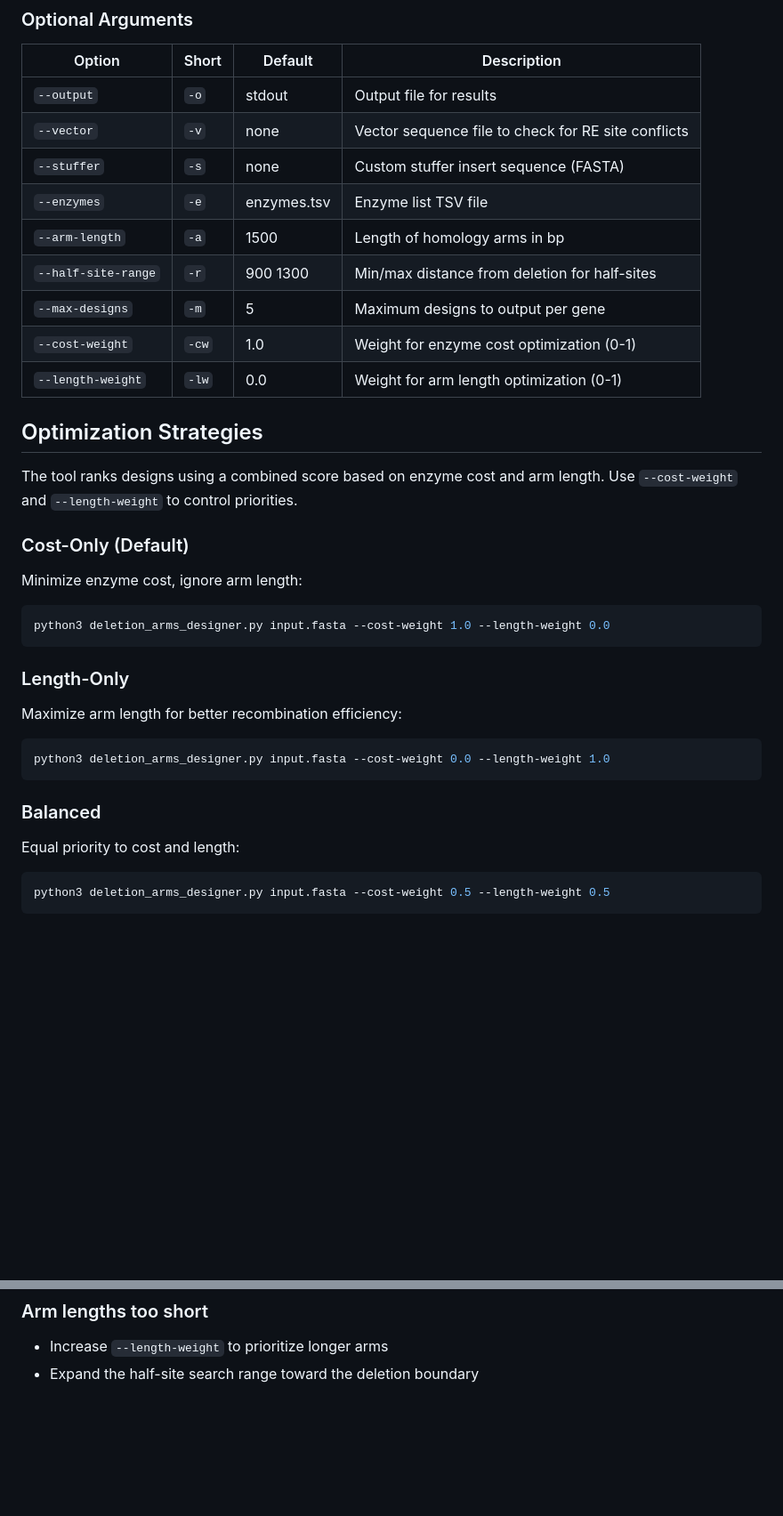
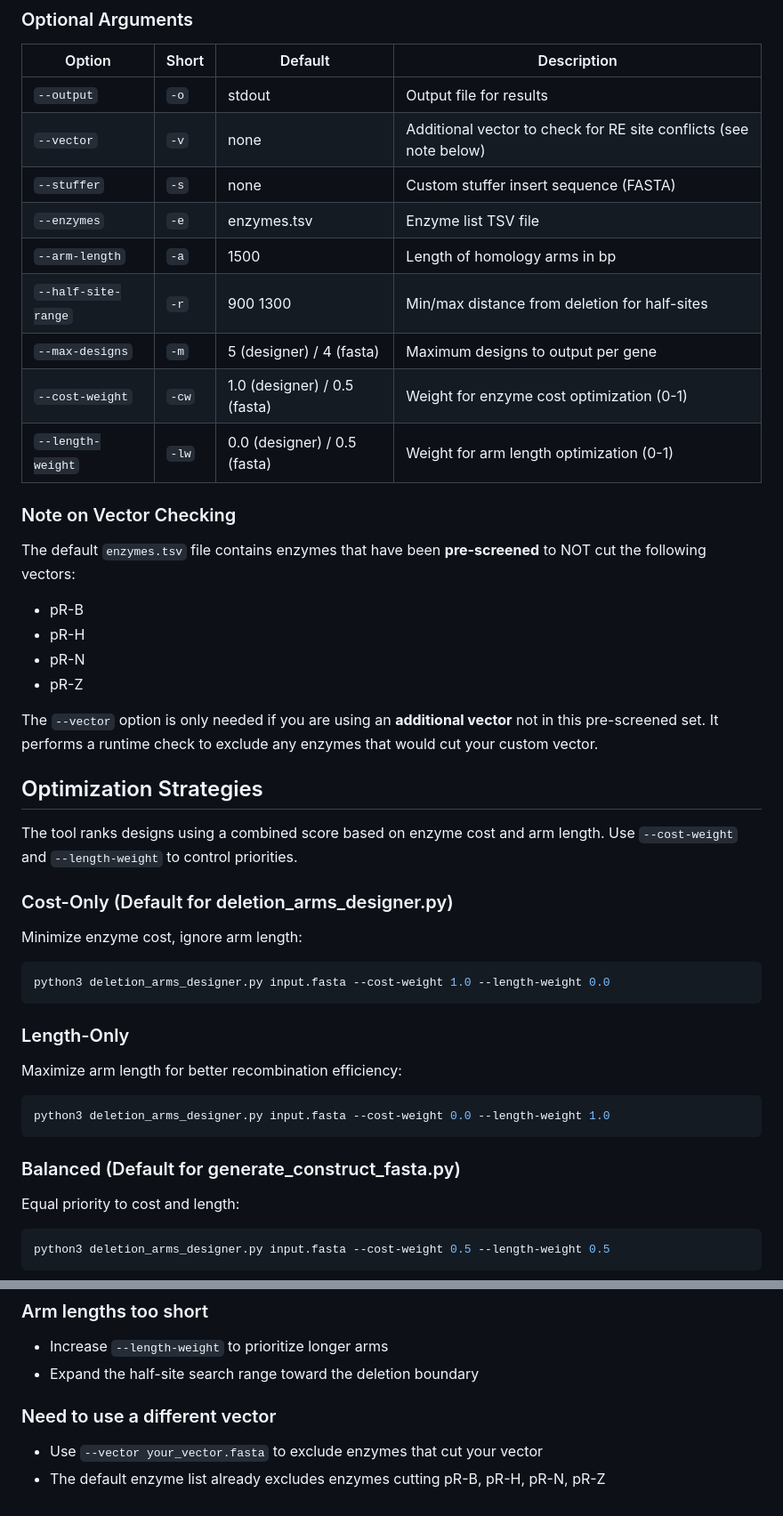
Before and after one commit to biogrammatics/deletion-arms, a Markdown page: USAGE.md, 2 parts joined by grey strips. Shown at 89% size. GitHub-like rendering; blank space fills up the shorter version.

````diff
--- a/USAGE.md
+++ b/USAGE.md
@@ -48,20 +57,30 @@ python3 generate_input_from_gff.py genome.fasta annotations.gff -o input.fasta
 | Option | Short | Default | Description |
 |--------|-------|---------|-------------|
 | `--output` | `-o` | stdout | Output file for results |
-| `--vector` | `-v` | none | Vector sequence file to check for RE site conflicts |
+| `--vector` | `-v` | none | Additional vector to check for RE site conflicts (see note below) |
 | `--stuffer` | `-s` | none | Custom stuffer insert sequence (FASTA) |
 | `--enzymes` | `-e` | enzymes.tsv | Enzyme list TSV file |
 | `--arm-length` | `-a` | 1500 | Length of homology arms in bp |
 | `--half-site-range` | `-r` | 900 1300 | Min/max distance from deletion for half-sites |
-| `--max-designs` | `-m` | 5 | Maximum designs to output per gene |
-| `--cost-weight` | `-cw` | 1.0 | Weight for enzyme cost optimization (0-1) |
-| `--length-weight` | `-lw` | 0.0 | Weight for arm length optimization (0-1) |
+| `--max-designs` | `-m` | 5 (designer) / 4 (fasta) | Maximum designs to output per gene |
+| `--cost-weight` | `-cw` | 1.0 (designer) / 0.5 (fasta) | Weight for enzyme cost optimization (0-1) |
+| `--length-weight` | `-lw` | 0.0 (designer) / 0.5 (fasta) | Weight for arm length optimization (0-1) |
+
+### Note on Vector Checking
+
+The default `enzymes.tsv` file contains enzymes that have been **pre-screened** to NOT cut the following vectors:
+- pR-B
+- pR-H
+- pR-N
+- pR-Z
+
+The `--vector` option is only needed if you are using an **additional vector** not in this pre-screened set. It performs a runtime check to exclude any enzymes that would cut your custom vector.
 
 ## Optimization Strategies
 
 The tool ranks designs using a combined score based on enzyme cost and arm length. Use `--cost-weight` and `--length-weight` to control priorities.
 
-### Cost-Only (Default)
+### Cost-Only (Default for deletion_arms_designer.py)
 Minimize enzyme cost, ignore arm length:
 ```bash
 python3 deletion_arms_designer.py input.fasta --cost-weight 1.0 --length-weight 0.0
@@ -73,7 +92,7 @@ Maximize arm length for better recombination efficiency:
 python3 deletion_arms_designer.py input.fasta --cost-weight 0.0 --length-weight 1.0
 ```
 
-### Balanced
+### Balanced (Default for generate_construct_fasta.py)
 Equal priority to cost and length:
 ```bash
 python3 deletion_arms_designer.py input.fasta --cost-weight 0.5 --length-weight 0.5
@@ -215,3 +258,7 @@ SmaI	CCC⇅GGG	inexpensive	308	10000	Time-Saver qualified
 ### Arm lengths too short
 - Increase `--length-weight` to prioritize longer arms
 - Expand the half-site search range toward the deletion boundary
+
+### Need to use a different vector
+- Use `--vector your_vector.fasta` to exclude enzymes that cut your vector
+- The default enzyme list already excludes enzymes cutting pR-B, pR-H, pR-N, pR-Z
````
Also changed, not shown: other parts of USAGE.md (+44 -11 lines).
